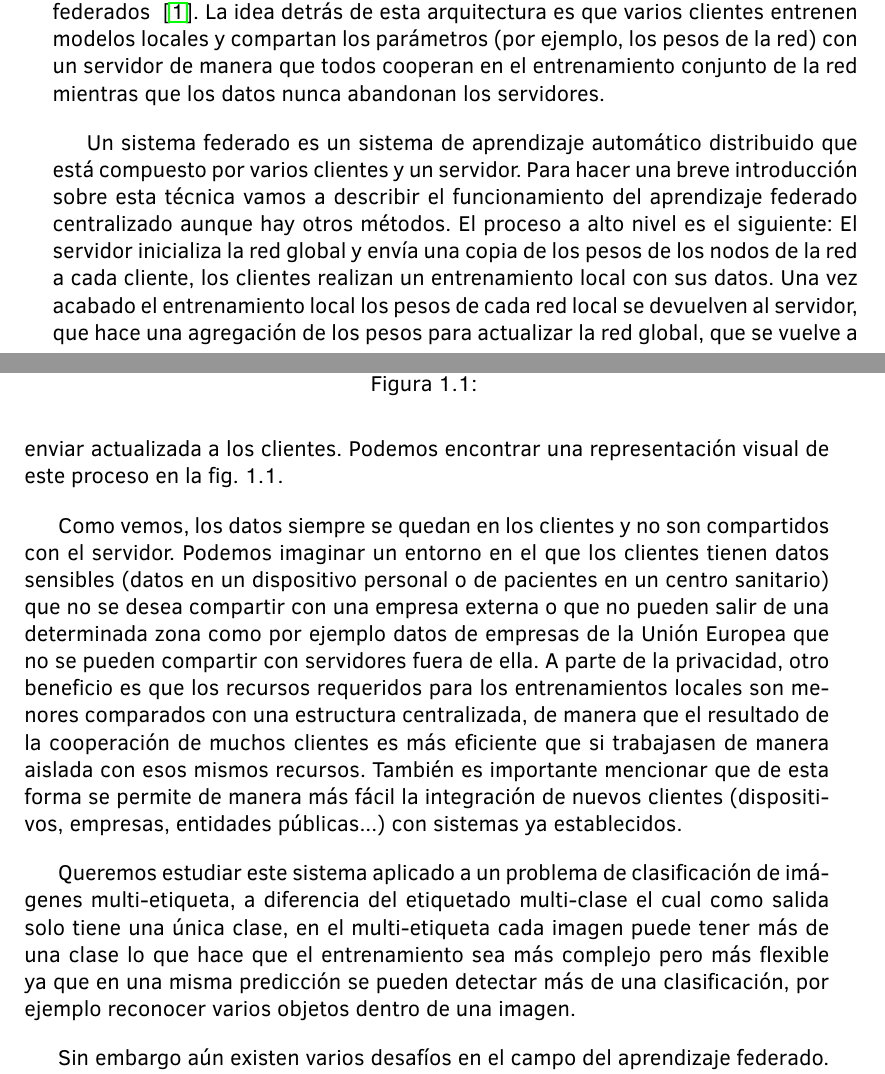
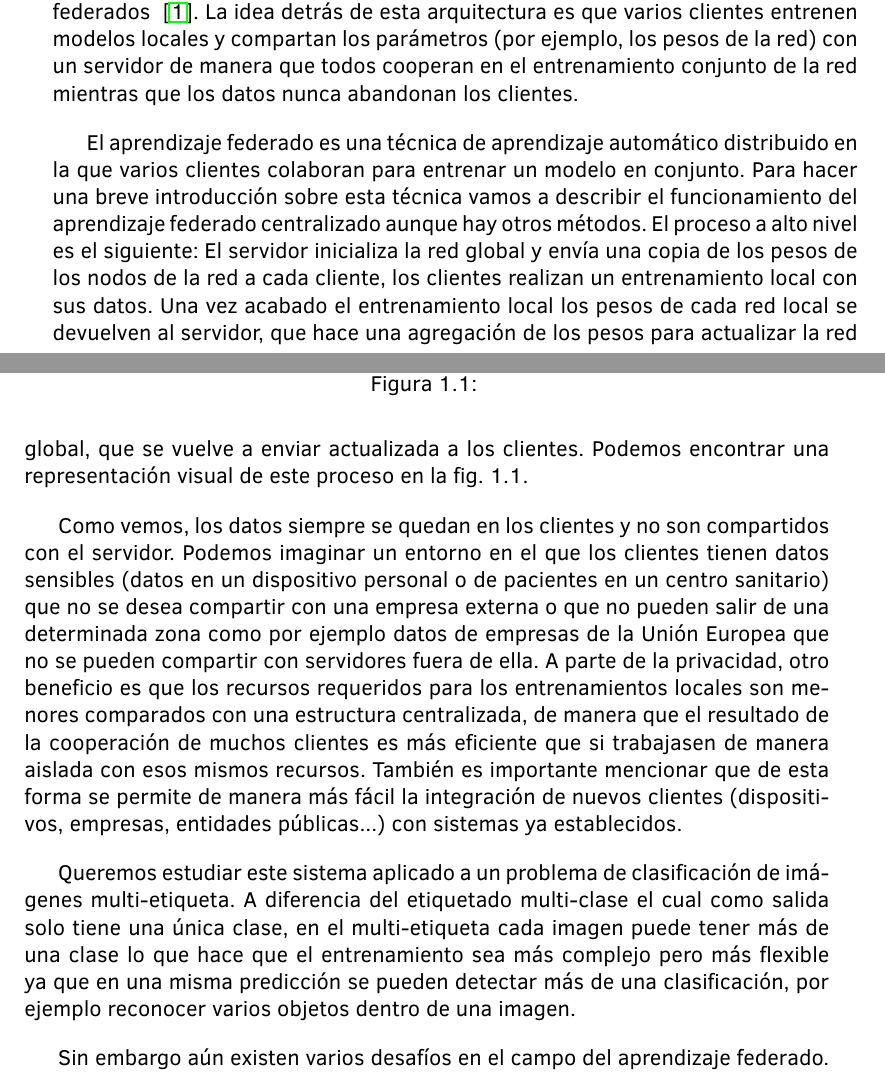
Before and after one commit to Darhen89/FedPerHetHeads, a LaTeX book (Memoria Latex/memoria.tex, which reads Memoria Latex/capitulo1/cap1.tex): two parts of pages 9 and 10 of 24, joined at a grey line, cut so that both start at the same text. Compiled offline with pdfLaTeX.

Commit message:
Update cap1.tex

```diff
--- a/Memoria Latex/capitulo1/cap1.tex
+++ b/Memoria Latex/capitulo1/cap1.tex
@@ -9,10 +9,10 @@
 Vivimos una época de auge en el campo de la Inteligencia Artificial provocado por la llegada de nuevas tecnologías en modelos de lenguaje y sistemas generativos que han creado un aumento en la demanda y la inversión, lo que ha ocasionado que se desarrollen aún más estas tecnologías, se haya normalizado su uso y se estén integrando en muchos y variados ámbitos tanto cotidianos (agentes de voz y de texto, asistentes, buscadores...) como en los negocios (asistentes a la programación, automatizaciones, sistemas integrados en medicina e investigación, logística, hostelería...).
 
 %necesidad de nuevas arquitecturas y regulación%
-Este florecimiento ha traído consigo también nuevos desafíos tanto en arquitectura como en regulaciones. Que cada vez haya más dispositivos recolectando y produciendo datos necesarios para entrenar modelos hace que estos sistemas tengan que adaptarse para ser más flexibles y poder dar cobertura a diferentes tipos de topologías, por ejemplo, varios dispositivos móviles pueden colaborar para entrenar una red teniendo diferentes especificaciones. Asimismo la compartición de datos personales e información sensible trae consigo la necesidad de crear sistemas más seguros, por ejemplo una persona que esté entrenando un modelo con su geolocalización pero sin tener que compartir su posición con una empresa externa. Este tipo de problemas son el germen para el desarrollo de sistemas de aprendizaje federados ~\cite{Yang_FL}. La idea detrás de esta arquitectura es que varios clientes entrenen modelos locales y compartan los parámetros (por ejemplo, los pesos de la red) con un servidor de manera que todos cooperan en el entrenamiento conjunto de la red mientras que los datos nunca abandonan los servidores.
+Este florecimiento ha traído consigo también nuevos desafíos tanto en arquitectura como en regulaciones. Que cada vez haya más dispositivos recolectando y produciendo datos necesarios para entrenar modelos hace que estos sistemas tengan que adaptarse para ser más flexibles y poder dar cobertura a diferentes tipos de topologías, por ejemplo, varios dispositivos móviles pueden colaborar para entrenar una red teniendo diferentes especificaciones. Asimismo la compartición de datos personales e información sensible trae consigo la necesidad de crear sistemas más seguros, por ejemplo una persona que esté entrenando un modelo con su geolocalización pero sin tener que compartir su posición con una empresa externa. Este tipo de problemas son el germen para el desarrollo de sistemas de aprendizaje federados ~\cite{Yang_FL}. La idea detrás de esta arquitectura es que varios clientes entrenen modelos locales y compartan los parámetros (por ejemplo, los pesos de la red) con un servidor de manera que todos cooperan en el entrenamiento conjunto de la red mientras que los datos nunca abandonan los clientes.
 
 %modelos federados heterogéneos%
-Un sistema federado es un sistema de aprendizaje automático distribuido que está compuesto por varios clientes y un servidor. Para hacer una breve introducción sobre esta técnica vamos a describir el funcionamiento del aprendizaje federado centralizado aunque hay otros métodos. El proceso a alto nivel es el siguiente: El servidor inicializa la red global y envía una copia de los pesos de los nodos de la red a cada cliente, los clientes realizan un entrenamiento local con sus datos. Una vez acabado el entrenamiento local los pesos de cada red local se devuelven al servidor, que hace una agregación de los pesos para actualizar la red global, que se vuelve a enviar actualizada a los clientes. Podemos encontrar una representación visual de este proceso en la fig. 1.1.
+El aprendizaje federado es una técnica de aprendizaje automático distribuido en la que varios clientes colaboran para entrenar un modelo en conjunto. Para hacer una breve introducción sobre esta técnica vamos a describir el funcionamiento del aprendizaje federado centralizado aunque hay otros métodos. El proceso a alto nivel es el siguiente: El servidor inicializa la red global y envía una copia de los pesos de los nodos de la red a cada cliente, los clientes realizan un entrenamiento local con sus datos. Una vez acabado el entrenamiento local los pesos de cada red local se devuelven al servidor, que hace una agregación de los pesos para actualizar la red global, que se vuelve a enviar actualizada a los clientes. Podemos encontrar una representación visual de este proceso en la fig. 1.1.
 
 \begin{figure}
 	\centering
@@ -26,7 +26,7 @@ Un sistema federado es un sistema de aprendizaje automático distribuido que est
 Como vemos, los datos siempre se quedan en los clientes y no son compartidos con el servidor. Podemos imaginar un entorno en el que los clientes tienen datos sensibles (datos en un dispositivo personal o de pacientes en un centro sanitario) que no se desea compartir con una empresa externa o que no pueden salir de una determinada zona como por ejemplo datos de empresas de la Unión Europea que no se pueden compartir con servidores fuera de ella. A parte de la privacidad, otro beneficio es que los recursos requeridos para los entrenamientos locales son menores comparados con una estructura centralizada, de manera que el resultado de la cooperación de muchos clientes es más eficiente que si trabajasen de manera aislada con esos mismos recursos. También es importante mencionar que de esta forma se permite de manera más fácil la integración de nuevos clientes (dispositivos, empresas, entidades públicas...) con sistemas ya establecidos.
 
 %Explicación problema clasificacion multi etiqueta%
-Queremos estudiar este sistema aplicado a un problema de clasificación de imágenes multi-etiqueta, a diferencia del etiquetado multi-clase el cual como salida solo tiene una única clase, en el multi-etiqueta cada imagen puede tener más de una clase lo que hace que el entrenamiento sea más complejo pero más flexible ya que en una misma predicción se pueden detectar más de una clasificación, por ejemplo reconocer varios objetos dentro de una imagen.
+Queremos estudiar este sistema aplicado a un problema de clasificación de imágenes multi-etiqueta. A diferencia del etiquetado multi-clase el cual como salida solo tiene una única clase, en el multi-etiqueta cada imagen puede tener más de una clase lo que hace que el entrenamiento sea más complejo pero más flexible ya que en una misma predicción se pueden detectar más de una clasificación, por ejemplo reconocer varios objetos dentro de una imagen.
 
 %Problema de los modelos heterogéneos%
 Sin embargo aún existen varios desafíos en el campo del aprendizaje federado. La bondad de los modelos federados está probada para datos homogéneos, pero cuando los datos son consistentes en etiquetas, características o cantidad es más fácil que los clientes al entrenarse lleguen a un máximo global. Sin embargo si hay desequilibrios en estas categorías es más fácil que lleguen a un máximo local, lo que dificulta la agregación de los pesos de las distintas redes de los clientes en el servidor.
```
